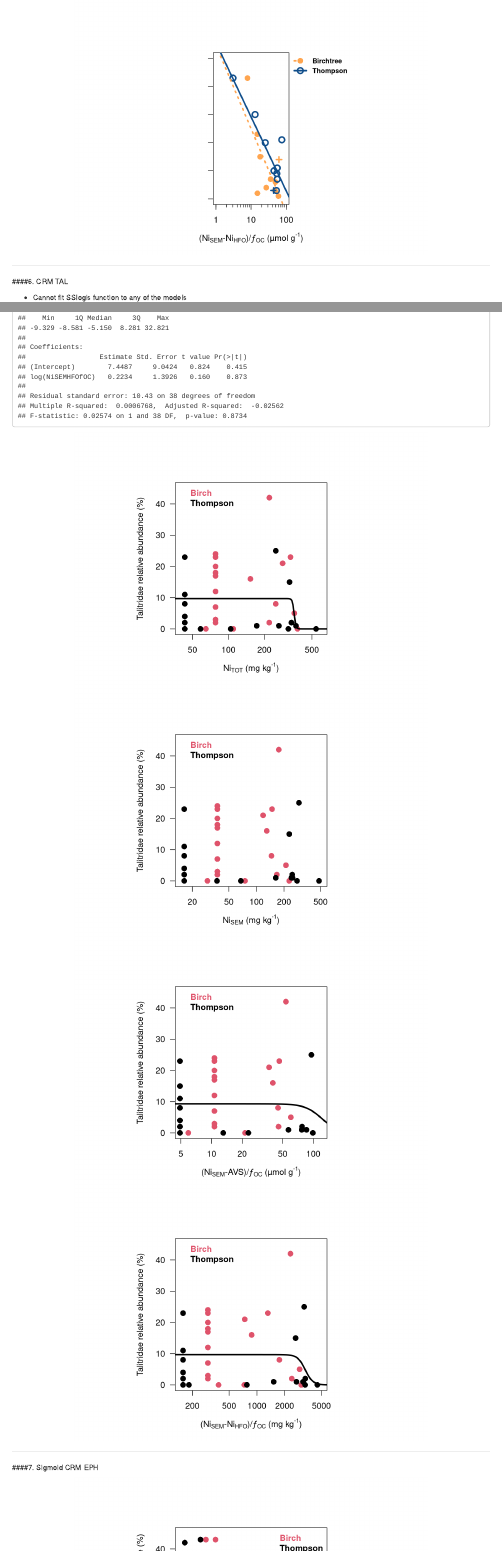
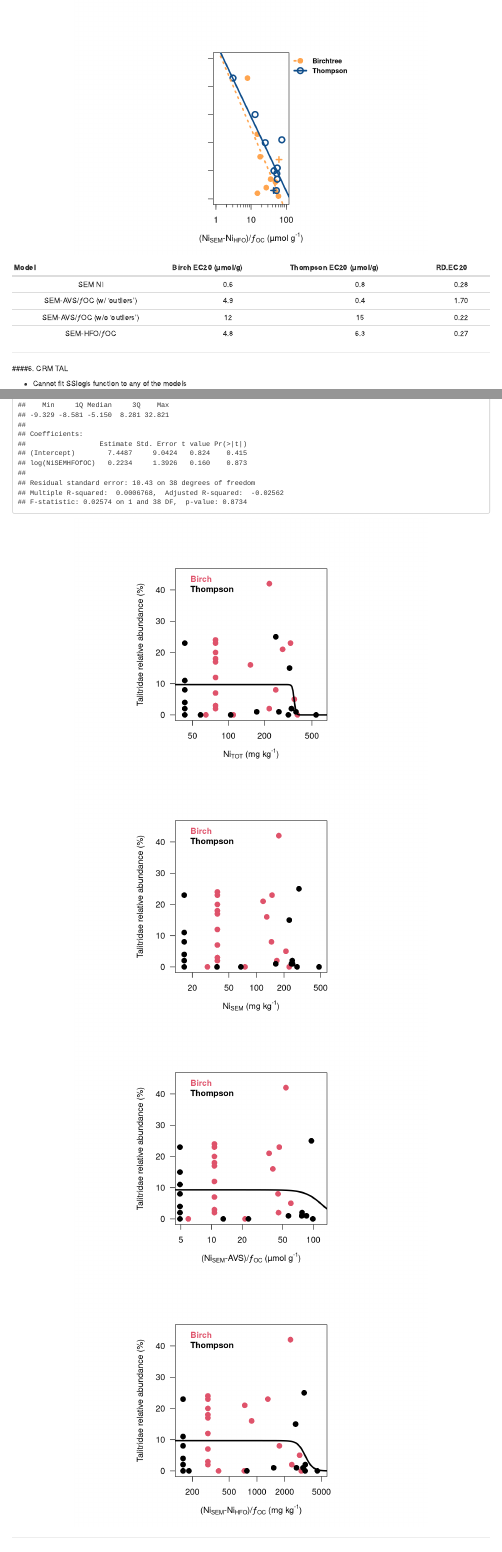
Before and after one commit to raissamendonca/thompson, an R Markdown document (thompson_ES&T.Rmd): the page in a window 1100 px wide, from 4440 px down, and a second part further down, joined at a grey line. Rendered offline with R 4.5, knitr and Pandoc, with nearby package versions; some code elsewhere in the file could not run offline.

Commit message:
Calculated EC20s for all conc-resp relationships

````diff
--- a/thompson_ES&T.Rmd
+++ b/thompson_ES&T.Rmd
@@ -399,7 +399,7 @@ _____
 
 ####5. SEM-AVS outliers on all CR graphs
 
-```{r 5. SEM-AVS outliers on all CR graphs, echo=F, fig.align='center',tidy=TRUE}
+```{r 5. SEM-AVS outliers on all CR graphs, echo=F, fig.align='center',tidy=TRUE, results="hide"}
 par(pin=c(1.5,3))
 chem.inv.exp$SEMNi.surf.mol = chem.inv.exp$SEMNi.surf/58.69
 
@@ -446,7 +446,76 @@ par(xpd=T)
 legend(150,52,"Birchtree",col = "tan1",lty=3,lwd=3,bty="n",pch=16,text.font=2,pt.cex=1.5,cex=0.8)
 legend(150,48.5,"Thompson",col = "dodgerblue4",lty=1,lwd=3,bty="n",pch=1,text.font=2,pt.cex=1.5,cex=0.8)
 par(xpd=F)
+
+
+  ##EC20s for all three regression models
+
+##SEMNi (molar)
+  SNW <- lm(REL_EPH~log(SEMNi.surf.mol),data=chem.inv.exp[11:20,])
+  summary(SNW)
+  exp(((REL_EPH.exp*.8)-SNW$coef[1])/SNW$coef[2])
+    #Weir EC20 <- 3.7 µmol/g SEMNi.surf.mol for REL_EPH.avg[2]
+    #Weir EC20 <- 4.5 µmol/g SEMNi.surf.mol for REL_EPH.exp
+    #Weir EC20 <- 0.8 µmol/g SEMNi.surf.mol for REL_EPH.exp(43)
+
+  SNB <- lm(REL_EPH[1:10]~log(SEMNi.surf.mol),data=chem.inv.exp[1:10,])
+  summary(SNB)
+  exp(((REL_EPH.exp*.8)-SNB$coef[1])/SNB$coef[2])
+    #Birchtree EC20 <- 1.9 µmol/g SEMNi.surf.mol for REL_EPH.avg[2]
+    #Birchtree EC20 <- 2.2 µmol/g SEMNi.surf.mol for REL_EPH.exp
+    #Bircthree EC20 <- 0.6 µmol/g SEMNi.surf.mol for REL_EPH.exp(43)
+
+  abs(3.7-1.9)/mean(c(3.7,1.9)) #RD.EC20.avg <- 64%
+  abs(4.5-2.2)/mean(c(4.5,2.2)) #RD.EC20.exp <- 69%
+  abs(0.8-0.6)/mean(c(0.8,0.6)) #RD.EC20.exp(43) <- 28%
+
+
+##SEM-AVS (molar)
+  AVSOCW <- lm(REL_EPH~log(SEMAVSfOC.avg),data=chem.inv.exp[11:20,])
+  summary(AVSOCW)
+  exp(((REL_EPH.exp*.8)-AVSOCW$coef[1])/AVSOCW$coef[2])
+    #Weir EC20 <- 79 µmol/g SEM-AVS/fOC(avg) for REL_EPH.avg[2]
+    #Weir EC20 <- 162 µmol/g SEM-AVS/fOC(avg) for REL_EPH.exp
+    #Weir EC20 <- 0.4 umol/g SEM-AVS/fOC(avg) for REL_EPH.exp(43)
+
+  AVSOCB <- lm(REL_EPH[1:10]~log(SEMAVSfOC.avg),data=chem.inv.exp[1:10,])
+  summary(AVSOCB)
+  exp(((REL_EPH.exp*.8)-AVSOCB$coef[1])/AVSOCB$coef[2])
+    #Birchtree EC20 <- 29 µmol/g SEM-AVS/fOC(avg) for REL_EPH.avg[2]
+    #Birchtree EC20 <- 37 µmol/g SEM-AVS/fOC(avg) for REL_EPH.exp
+    #Birchtree EC20 <- 4.9 umol/g SEM-AVS/fOC(avg) for REL_EPH.exp(43)
+
+  abs(79-29)/mean(c(79,29)) #RD.EC20.avg <- 93%
+  abs(162-37)/mean(c(162,37)) #RD.EC20.exp <- 126%
+  abs(0.4-4.9)/mean(c(0.4,4.9)) #RD.EC20.exp(43) <- 170%
+
+
+##SEM-HFO (molar)
+  TNW <- lm(REL_EPH~log(NiSEMHFOfOC),data=chem.inv.exp[11:20,])
+  summary(TNW)
+  exp(((REL_EPH.exp*.8)-TNW$coef[1])/TNW$coef[2])
+    #Weir EC20 <- 38.2 µmol/g NiSEM-HFO/fOC for REL_EPH.avg[2]
+    #Weir EC20 <- 48.9 µmol/g NiSEM-HFO/fOC for REL_EPH.exp
+    #Weir EC20 <- 6.3 µmol/g NiSEM-HFO/fOC for REL_EPH.exp(43)
+
+  TNB <- lm(REL_EPH[1:10]~log(NiSEMHFOfOC),data=chem.inv.exp[1:10,])
+  summary(TNB)
+  exp(((REL_EPH.avg[2]*.8)-TNB$coef[1])/TNB$coef[2])
+    #Birchtree EC20 <- 23.7 µmol/g NiSEM-HFO/fOC for REL_EPH.avg[2]
+    #Birchtree EC20 <- 29.5 µmol/g NiSEM-HFO/fOC for REL_EPH.exp
+    #Birchtree EC20 <- 4.8 µmol/g NiSEM-HFO/fOC for REL_EPH.exp(43)
+
+  abs(38.2-23.7)/mean(c(38.2,23.7)) #RD.EC20.avg <- 47%
+  abs(48.9-29.5)/mean(c(48.9,29.5)) #RD.EC20.exp <- 49%
+  abs(6.3-4.8)/mean(c(6.3,4.8)) #RD.EC20.exp(43) <- 27%
 ```
+
+|Model|Birch EC20 (µmol/g)|Thompson EC20 (µmol/g)|RD.EC20|
+|:-:|:-:|:-:|:-:|
+|SEM Ni|0.6|0.8|0.28|
+|SEM-AVS/ƒOC (w/ 'outliers')|4.9|0.4|1.70|
+|SEM-AVS/ƒOC (w/o 'outliers')|12|15|0.22|
+|SEM-HFO/ƒOC|4.8|6.3|0.27|
 
 _____
 
````
Also changed, not shown: thompson_ES_T.html, thompson_ES&T.Rmd (3 more changed lines).
